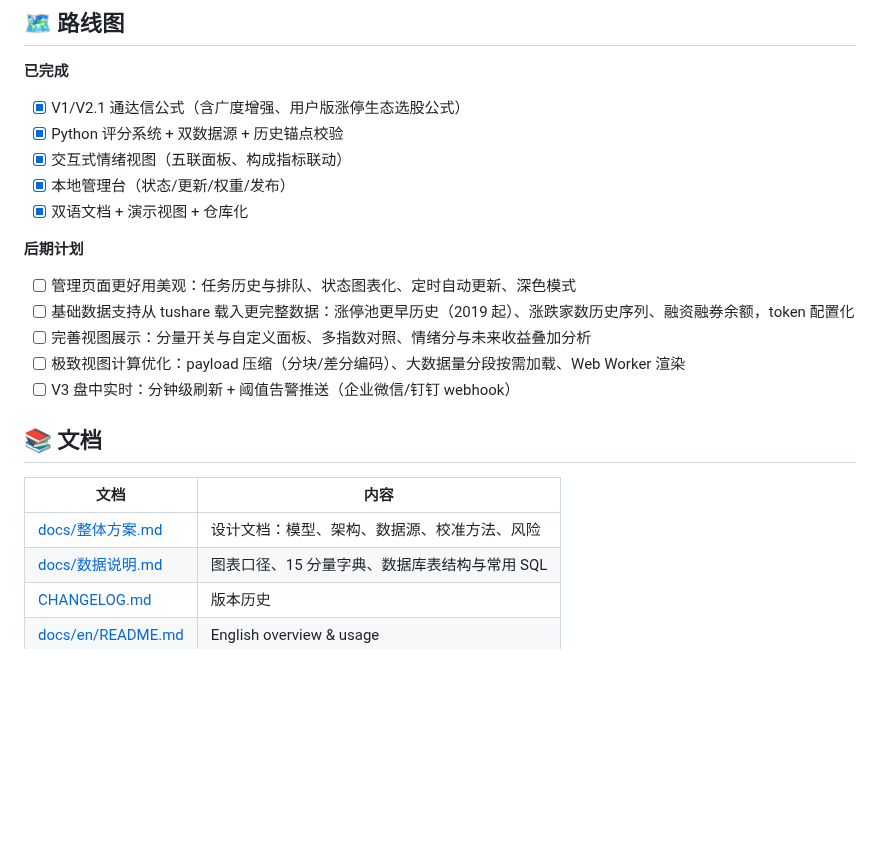
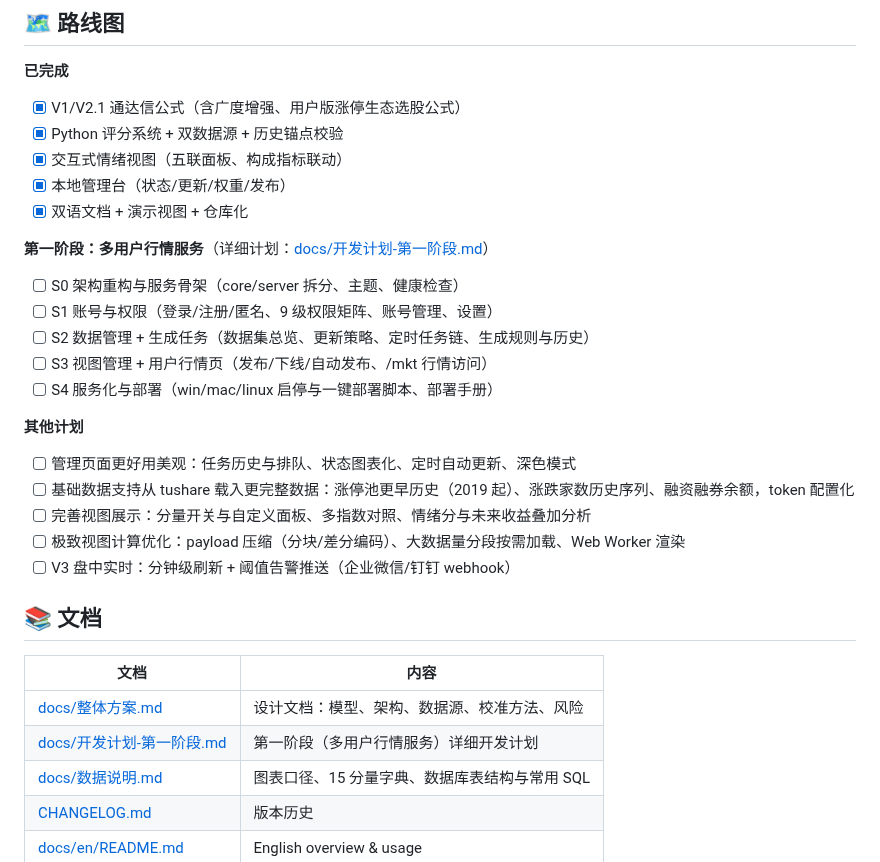
Before and after one commit to zhongbinling/stock_analyze, a Markdown page: README.md, the part around the change. Rendered like a GitHub page; blank space fills up the shorter version.

Commit message:
docs: 第一阶段开发计划(多用户行情服务: 9页面/权限矩阵/调度/三平台部署)
Co-Authored-By: Claude Opus 5 <noreply@anthropic.com>

```diff
--- a/README.md
+++ b/README.md
@@ -104,7 +104,14 @@ stock_analyze/
 - [x] 本地管理台（状态/更新/权重/发布）
 - [x] 双语文档 + 演示视图 + 仓库化
 
-**后期计划**
+**第一阶段：多用户行情服务**（详细计划：[docs/开发计划-第一阶段.md](docs/开发计划-第一阶段.md)）
+- [ ] S0 架构重构与服务骨架（core/server 拆分、主题、健康检查）
+- [ ] S1 账号与权限（登录/注册/匿名、9 级权限矩阵、账号管理、设置）
+- [ ] S2 数据管理 + 生成任务（数据集总览、更新策略、定时任务链、生成规则与历史）
+- [ ] S3 视图管理 + 用户行情页（发布/下线/自动发布、/mkt 行情访问）
+- [ ] S4 服务化与部署（win/mac/linux 启停与一键部署脚本、部署手册）
+
+**其他计划**
 - [ ] 管理页面更好用美观：任务历史与排队、状态图表化、定时自动更新、深色模式
 - [ ] 基础数据支持从 tushare 载入更完整数据：涨停池更早历史（2019 起）、涨跌家数历史序列、融资融券余额，token 配置化
 - [ ] 完善视图展示：分量开关与自定义面板、多指数对照、情绪分与未来收益叠加分析
@@ -116,6 +123,7 @@ stock_analyze/
 | 文档 | 内容 |
 |---|---|
 | [docs/整体方案.md](docs/整体方案.md) | 设计文档：模型、架构、数据源、校准方法、风险 |
+| [docs/开发计划-第一阶段.md](docs/开发计划-第一阶段.md) | 第一阶段（多用户行情服务）详细开发计划 |
 | [docs/数据说明.md](docs/数据说明.md) | 图表口径、15 分量字典、数据库表结构与常用 SQL |
 | [CHANGELOG.md](CHANGELOG.md) | 版本历史 |
 | [docs/en/README.md](docs/en/README.md) | English overview & usage |
```
Also changed, not shown: docs/开发计划-第一阶段.md (added, +229 -0 lines).
